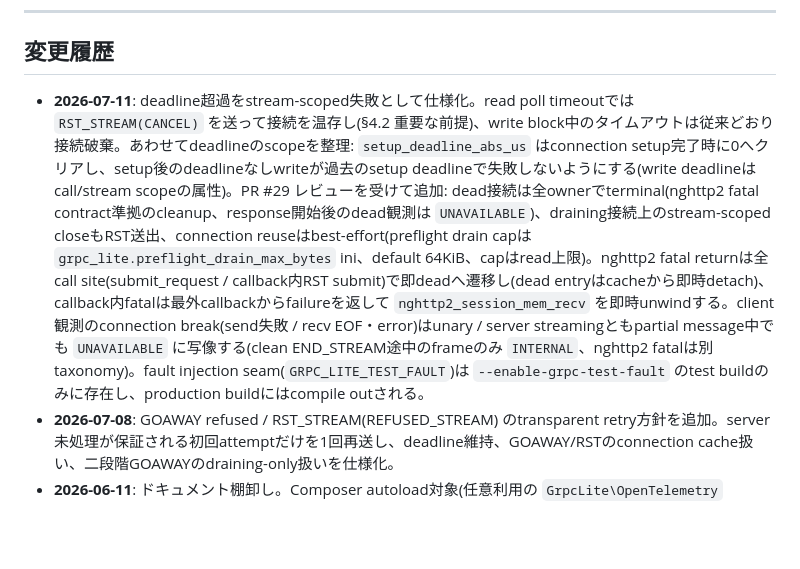
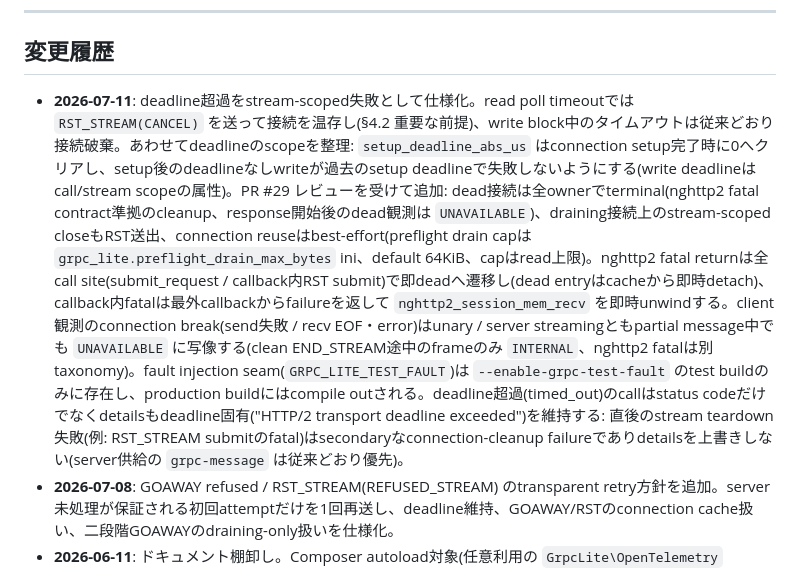
Before and after one commit to dkkoma/php-grpc-lite, a Markdown page: docs/SPEC.md, the part around the change. GitHub-like rendering; blank space fills up the shorter version.

Commit message:
PR #29 第五パスレビュー記録の反映 (REVIEW-20260712-008〜009, fix commit e424689)
Co-Authored-By: Claude Fable 5 <noreply@anthropic.com>

```diff
--- a/docs/SPEC.md
+++ b/docs/SPEC.md
@@ -255,7 +255,7 @@ request metadata は transport へ渡す前に共通正規化する。key は lo
 
 ## 変更履歴
 
-- **2026-07-11**: deadline超過をstream-scoped失敗として仕様化。read poll timeoutでは `RST_STREAM(CANCEL)` を送って接続を温存し(§4.2 重要な前提)、write block中のタイムアウトは従来どおり接続破棄。あわせてdeadlineのscopeを整理: `setup_deadline_abs_us` はconnection setup完了時に0へクリアし、setup後のdeadlineなしwriteが過去のsetup deadlineで失敗しないようにする(write deadlineはcall/stream scopeの属性)。PR #29 レビューを受けて追加: dead接続は全ownerでterminal(nghttp2 fatal contract準拠のcleanup、response開始後のdead観測は `UNAVAILABLE`)、draining接続上のstream-scoped closeもRST送出、connection reuseはbest-effort(preflight drain capは `grpc_lite.preflight_drain_max_bytes` ini、default 64KiB、capはread上限)。nghttp2 fatal returnは全call site(submit_request / callback内RST submit)で即deadへ遷移し(dead entryはcacheから即時detach)、callback内fatalは最外callbackからfailureを返して `nghttp2_session_mem_recv` を即時unwindする。client観測のconnection break(send失敗 / recv EOF・error)はunary / server streamingともpartial message中でも `UNAVAILABLE` に写像する(clean END_STREAM途中のframeのみ `INTERNAL`、nghttp2 fatalは別taxonomy)。fault injection seam(`GRPC_LITE_TEST_FAULT`)は `--enable-grpc-test-fault` のtest buildのみに存在し、production buildにはcompile outされる。
+- **2026-07-11**: deadline超過をstream-scoped失敗として仕様化。read poll timeoutでは `RST_STREAM(CANCEL)` を送って接続を温存し(§4.2 重要な前提)、write block中のタイムアウトは従来どおり接続破棄。あわせてdeadlineのscopeを整理: `setup_deadline_abs_us` はconnection setup完了時に0へクリアし、setup後のdeadlineなしwriteが過去のsetup deadlineで失敗しないようにする(write deadlineはcall/stream scopeの属性)。PR #29 レビューを受けて追加: dead接続は全ownerでterminal(nghttp2 fatal contract準拠のcleanup、response開始後のdead観測は `UNAVAILABLE`)、draining接続上のstream-scoped closeもRST送出、connection reuseはbest-effort(preflight drain capは `grpc_lite.preflight_drain_max_bytes` ini、default 64KiB、capはread上限)。nghttp2 fatal returnは全call site(submit_request / callback内RST submit)で即deadへ遷移し(dead entryはcacheから即時detach)、callback内fatalは最外callbackからfailureを返して `nghttp2_session_mem_recv` を即時unwindする。client観測のconnection break(send失敗 / recv EOF・error)はunary / server streamingともpartial message中でも `UNAVAILABLE` に写像する(clean END_STREAM途中のframeのみ `INTERNAL`、nghttp2 fatalは別taxonomy)。fault injection seam(`GRPC_LITE_TEST_FAULT`)は `--enable-grpc-test-fault` のtest buildのみに存在し、production buildにはcompile outされる。deadline超過(timed_out)のcallはstatus codeだけでなくdetailsもdeadline固有("HTTP/2 transport deadline exceeded")を維持する: 直後のstream teardown失敗(例: RST_STREAM submitのfatal)はsecondaryなconnection-cleanup failureでありdetailsを上書きしない(server供給の `grpc-message` は従来どおり優先)。
 - **2026-07-08**: GOAWAY refused / RST_STREAM(REFUSED_STREAM) のtransparent retry方針を追加。server未処理が保証される初回attemptだけを1回再送し、deadline維持、GOAWAY/RSTのconnection cache扱い、二段階GOAWAYのdraining-only扱いを仕様化。
 - **2026-06-11**: ドキュメント棚卸し。Composer autoload対象(任意利用の `GrpcLite\OpenTelemetry` helper)の記述を実態へ修正。解決済みの未決事項(test server選定、ベンチ手法、マルチアーキテクチャ、デバッグ出力、generated stub確認)を整理。request metadata 256 values / response metadata 128 entries / persistent connection cache 128 の固定上限を明文化。
 - **2026-05-31**: C extension architecture policyを追加。root extension layout、translation unit/source list、internal header/public include境界、diagnostic build境界、transport/TLS setup分離、hot path変更時のbenchmark要件を明記。
```
Also changed, not shown: 2 other files.
